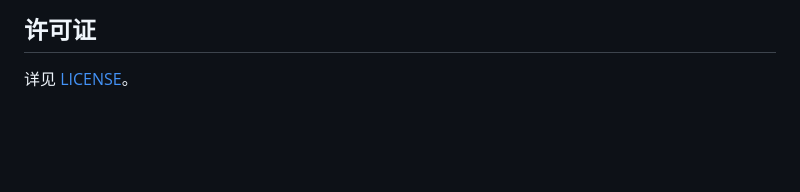
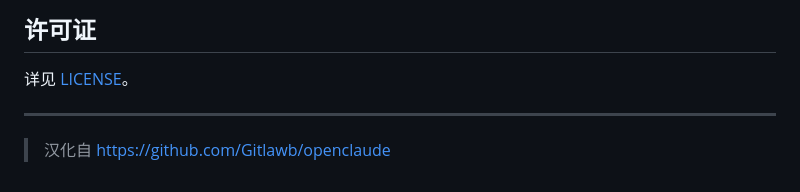
Before and after one commit to bbylw/openclaude-cn, a Markdown page: README.md, the part around the change. Rendered like a GitHub page; blank space fills up the shorter version.

```diff
--- a/README.md
+++ b/README.md
@@ -361,3 +361,7 @@ OpenClaude 源自 Claude Code 代码库，此后经过大量修改以支持多
 ## 许可证
 
 详见 [LICENSE](https://github.com/Gitlawb/openclaude/blob/main/LICENSE)。
+
+---
+
+> 汉化自 https://github.com/Gitlawb/openclaude
```
